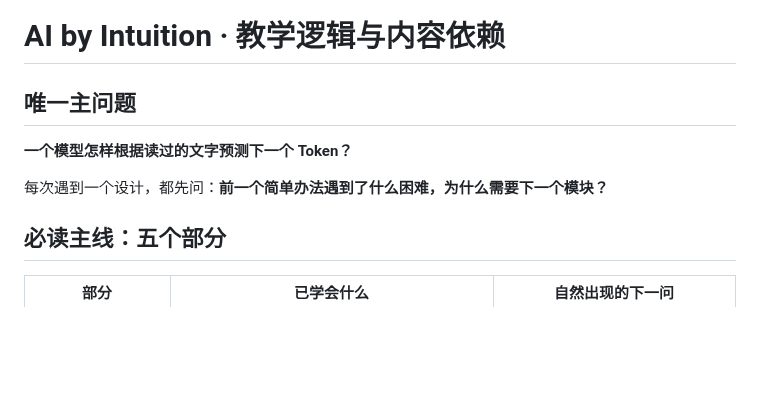
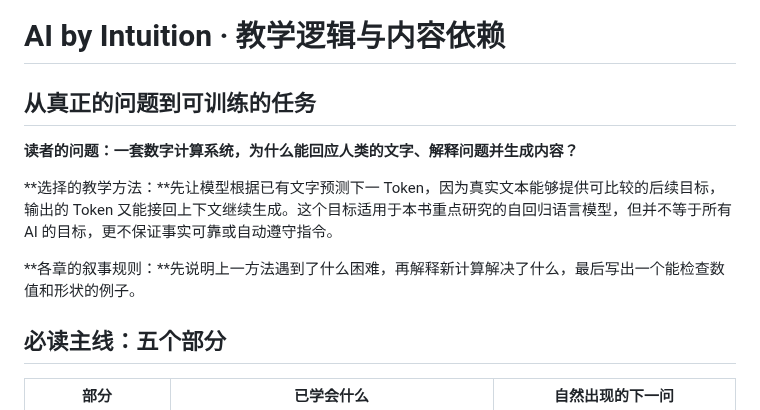
Before and after one commit to CoCoThink/ai-by-intuition, a Markdown page: ROADMAP.md, the part around the change. Rendered like a GitHub page; blank space fills up the shorter version.

Commit message:
docs: explain the motivation for next-token prediction as a training strategy

```diff
--- a/ROADMAP.md
+++ b/ROADMAP.md
@@ -1,10 +1,12 @@
 # AI by Intuition · 教学逻辑与内容依赖
 
-## 唯一主问题
+## 从真正的问题到可训练的任务
 
-**一个模型怎样根据读过的文字预测下一个 Token？**
+**读者的问题：一套数字计算系统，为什么能回应人类的文字、解释问题并生成内容？**
 
-每次遇到一个设计，都先问：**前一个简单办法遇到了什么困难，为什么需要下一个模块？**
+**选择的教学方法：**先让模型根据已有文字预测下一 Token，因为真实文本能够提供可比较的后续目标，输出的 Token 又能接回上下文继续生成。这个目标适用于本书重点研究的自回归语言模型，但并不等于所有 AI 的目标，更不保证事实可靠或自动遵守指令。
+
+**各章的叙事规则：**先说明上一方法遇到了什么困难，再解释新计算解决了什么，最后写出一个能检查数值和形状的例子。
 
 ## 必读主线：五个部分
 
```
